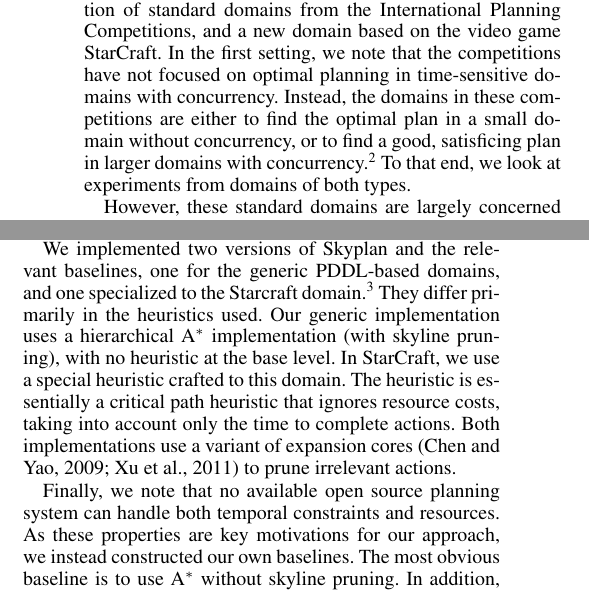
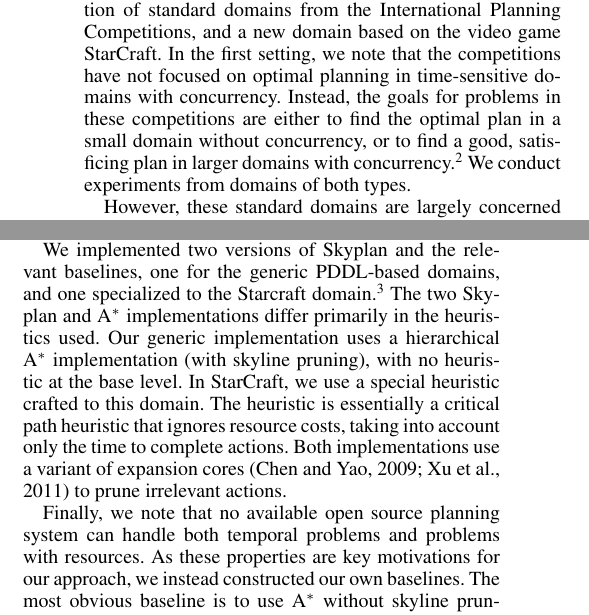
Before and after one commit to dlwh/skyplan, a LaTeX paper (paper/skyplan.tex): two parts of the columns of page 7 of 9, joined at a grey line, cut so that both start at the same text. Compiled offline with pdfLaTeX.

Commit message:
small fixes.

```diff
--- a/paper/skyplan.tex
+++ b/paper/skyplan.tex
@@ -801,13 +798,16 @@ in practice it is several orders of magnitude faster.
 
 
 
-We empirically evaluated Skyplan in two settings: a collection of standard domains from the International
-Planning Competitions, and a new domain based on the video game StarCraft. In the first setting, we note that
-the competitions have not focused on optimal planning in time-sensitive domains with concurrency. Instead, the
-domains in these competitions are either to find the optimal plan in a small domain without concurrency, or to
-find a good, satisficing plan in larger domains with concurrency.\footnote{Still other configurations exist,
-but these are further afield from our current interest.} To that end, we look at experiments from domains of both
-types.
+We empirically evaluated Skyplan in two settings: a collection of
+standard domains from the International Planning Competitions, and
+a new domain based on the video game StarCraft. In the first setting,
+we note that the competitions have not focused on optimal planning
+in time-sensitive domains with concurrency. Instead, the goals for
+problems in  these competitions are either to find the optimal plan
+in a small domain without concurrency, or to find a good, satisficing
+plan in larger domains with concurrency.\footnote{Still other
+configurations exist, but these are further afield from our current
+interest.} We conduct experiments from domains of both types.
 
 However, these standard domains are largely concerned with discrete objects
 rather than ever-growing resources. Therefore, even the concurrent domains
@@ -855,7 +855,7 @@ apparent.
 
 We implemented two versions of Skyplan and the relevant baselines, one for
 the generic PDDL-based domains, and one specialized to the Starcraft domain.\footnote{Source for the generic
-implementation is available at \texttt{http://overmind.cs.berkeley.edu/skyplan}.} They differ primarily in the
+implementation is available at \texttt{http://overmind.cs.berkeley.edu/skyplan}.} The two Skyplan and \Astar implementations differ primarily in the
 heuristics used. Our generic implementation uses a hierarchical \Astar implementation (with skyline pruning),
 with no heuristic at the base level. In StarCraft, we use a special heuristic crafted to this domain. The
 heuristic is essentially a critical path heuristic that ignores resource costs, taking into account
@@ -885,7 +885,7 @@ xu11theory} to prune irrelevant actions.
 
 
 Finally, we note that no available open source planning system can
-handle both temporal constraints and resources. As these properties
+handle both temporal problems and  problems with resources. As these properties
 are key motivations for our approach, we instead constructed our
 own baselines.  The most obvious baseline is to use \Astar without
 skyline pruning. In addition, for Starcraft we compare to a
```
Also changed, not shown: paper/skyplan.tex (11 more changed lines).
